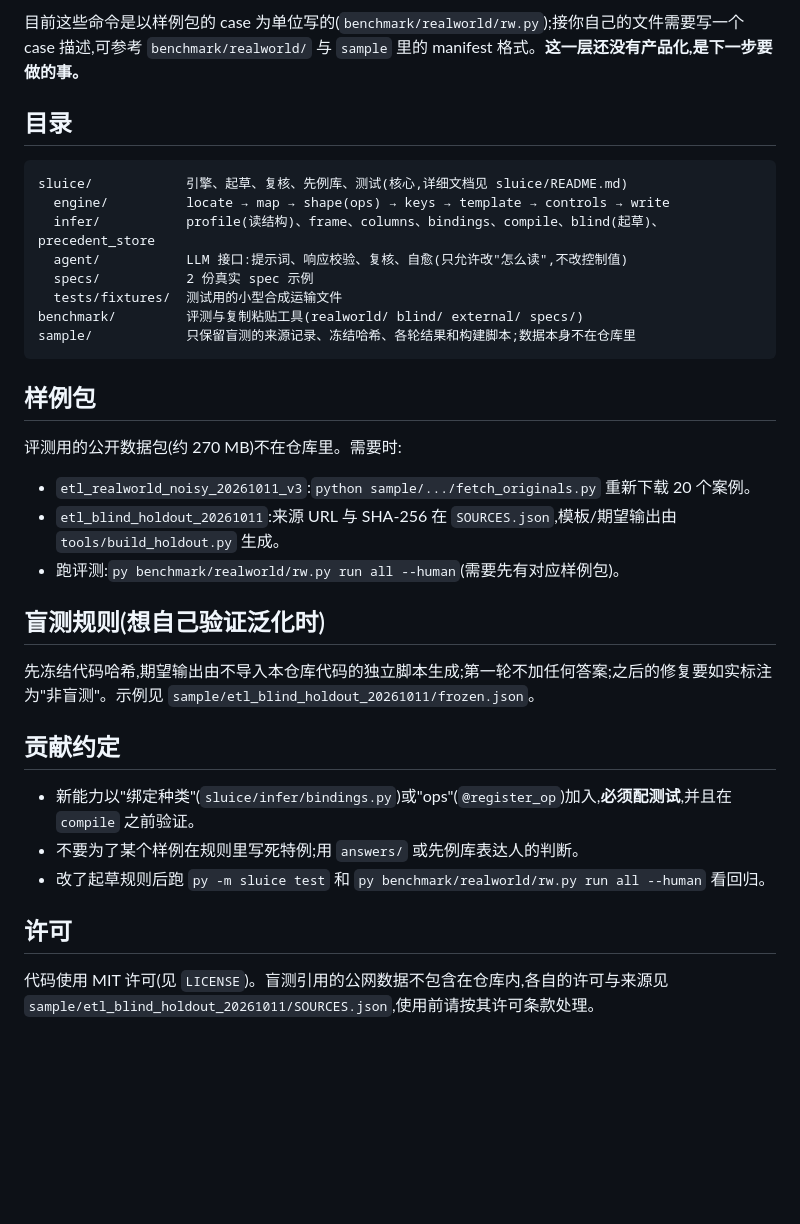
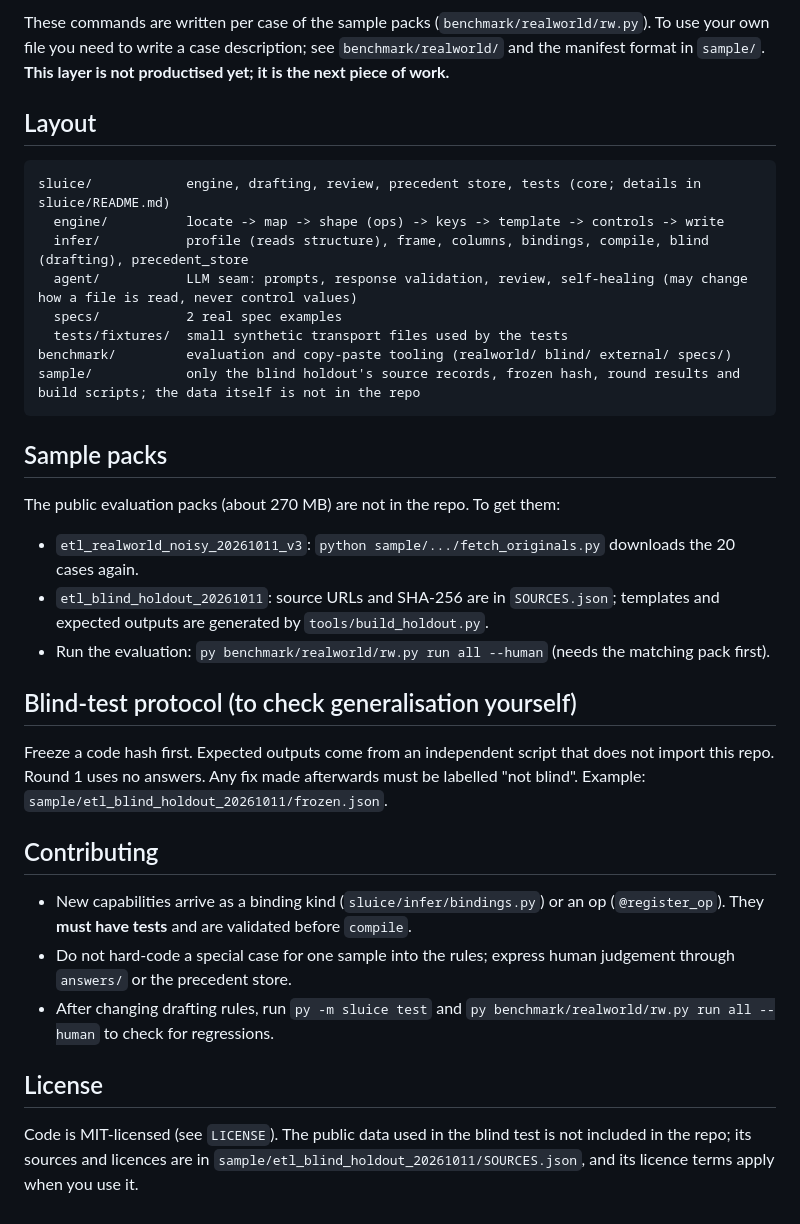
Before and after one commit to zodsapple/sluice, a Markdown page: README.md, the part around one of its changes. Rendered like a GitHub page; blank space fills up the shorter version.

Commit message:
README in English

````diff
--- a/README.md
+++ b/README.md
@@ -68,37 +66,37 @@ py -m sluice draft 新文件.xlsx --template 目标模板.csv --key 列1,列2 --
 
-目前这些命令是以样例包的 case 为单位写的(`benchmark/realworld/rw.py`);接你自己的文件需要写一个 case 描述,可参考 `benchmark/realworld/` 与 `sample` 里的 manifest 格式。**这一层还没有产品化,是下一步要做的事。**
+These commands are written per case of the sample packs (`benchmark/realworld/rw.py`). To use your own file you need to write a case description; see `benchmark/realworld/` and the manifest format in `sample/`. **This layer is not productised yet; it is the next piece of work.**
 
-## 目录
+## Layout
 
 ```
-sluice/            引擎、起草、复核、先例库、测试(核心,详细文档见 sluice/README.md)
-  engine/          locate → map → shape(ops) → keys → template → controls → write
-  infer/           profile(读结构)、frame、columns、bindings、compile、blind(起草)、precedent_store
-  agent/           LLM 接口:提示词、响应校验、复核、自愈(只允许改"怎么读",不改控制值)
-  specs/           2 份真实 spec 示例
-  tests/fixtures/  测试用的小型合成运输文件
-benchmark/         评测与复制粘贴工具(realworld/ blind/ external/ specs/)
-sample/            只保留盲测的来源记录、冻结哈希、各轮结果和构建脚本;数据本身不在仓库里
+sluice/            engine, drafting, review, precedent store, tests (core; details in sluice/README.md)
+  engine/          locate -> map -> shape (ops) -> keys -> template -> controls -> write
+  infer/           profile (reads structure), frame, columns, bindings, compile, blind (drafting), precedent_store
+  agent/           LLM seam: prompts, response validation, review, self-healing (may change how a file is read, never control values)
+  specs/           2 real spec examples
+  tests/fixtures/  small synthetic transport files used by the tests
+benchmark/         evaluation and copy-paste tooling (realworld/ blind/ external/ specs/)
+sample/            only the blind holdout's source records, frozen hash, round results and build scripts; the data itself is not in the repo
 ```
 
-## 样例包
+## Sample packs
 
-评测用的公开数据包(约 270 MB)不在仓库里。需要时:
+The public evaluation packs (about 270 MB) are not in the repo. To get them:
 
-* `etl_realworld_noisy_20261011_v3`:`python sample/.../fetch_originals.py` 重新下载 20 个案例。
-* `etl_blind_holdout_20261011`:来源 URL 与 SHA-256 在 `SOURCES.json`,模板/期望输出由 `tools/build_holdout.py` 生成。
-* 跑评测:`py benchmark/realworld/rw.py run all --human`(需要先有对应样例包)。
+* `etl_realworld_noisy_20261011_v3`: `python sample/.../fetch_originals.py` downloads the 20 cases again.
+* `etl_blind_holdout_20261011`: source URLs and SHA-256 are in `SOURCES.json`; templates and expected outputs are generated by `tools/build_holdout.py`.
+* Run the evaluation: `py benchmark/realworld/rw.py run all --human` (needs the matching pack first).
 
-## 盲测规则(想自己验证泛化时)
+## Blind-test protocol (to check generalisation yourself)
 
-先冻结代码哈希,期望输出由不导入本仓库代码的独立脚本生成;第一轮不加任何答案;之后的修复要如实标注为"非盲测"。示例见 `sample/etl_blind_holdout_20261011/frozen.json`。
+Freeze a code hash first. Expected outputs come from an independent script that does not import this repo. Round 1 uses no answers. Any fix made afterwards must be labelled "not blind". Example: `sample/etl_blind_holdout_20261011/frozen.json`.
 
-## 贡献约定
+## Contributing
 
-* 新能力以"绑定种类"(`sluice/infer/bindings.py`)或"ops"(`@register_op`)加入,**必须配测试**,并且在 `compile` 之前验证。
-* 不要为了某个样例在规则里写死特例;用 `answers/` 或先例库表达人的判断。
-* 改了起草规则后跑 `py -m sluice test` 和 `py benchmark/realworld/rw.py run all --human` 看回归。
+* New capabilities arrive as a binding kind (`sluice/infer/bindings.py`) or an op (`@register_op`). They **must have tests** and are validated before `compile`.
+* Do not hard-code a special case for one sample into the rules; express human judgement through `answers/` or the precedent store.
+* After changing drafting rules, run `py -m sluice test` and `py benchmark/realworld/rw.py run all --human` to check for regressions.
 
-## 许可
+## License
 
-代码使用 MIT 许可(见 `LICENSE`)。盲测引用的公网数据不包含在仓库内,各自的许可与来源见 `sample/etl_blind_holdout_20261011/SOURCES.json`,使用前请按其许可条款处理。
+Code is MIT-licensed (see `LICENSE`). The public data used in the blind test is not included in the repo; its sources and licences are in `sample/etl_blind_holdout_20261011/SOURCES.json`, and its licence terms apply when you use it.
````
Also changed, not shown: other parts of README.md (+36 -38 lines).
